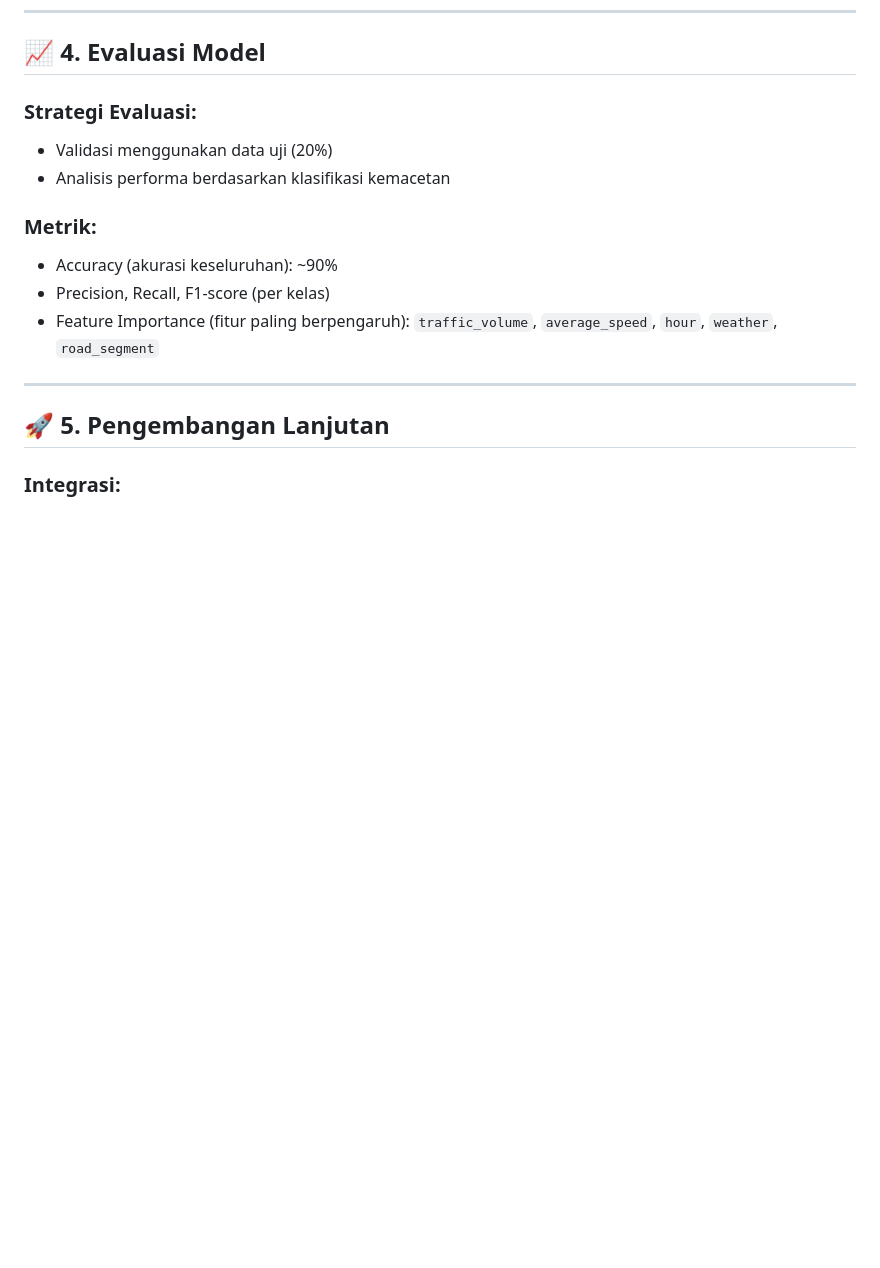
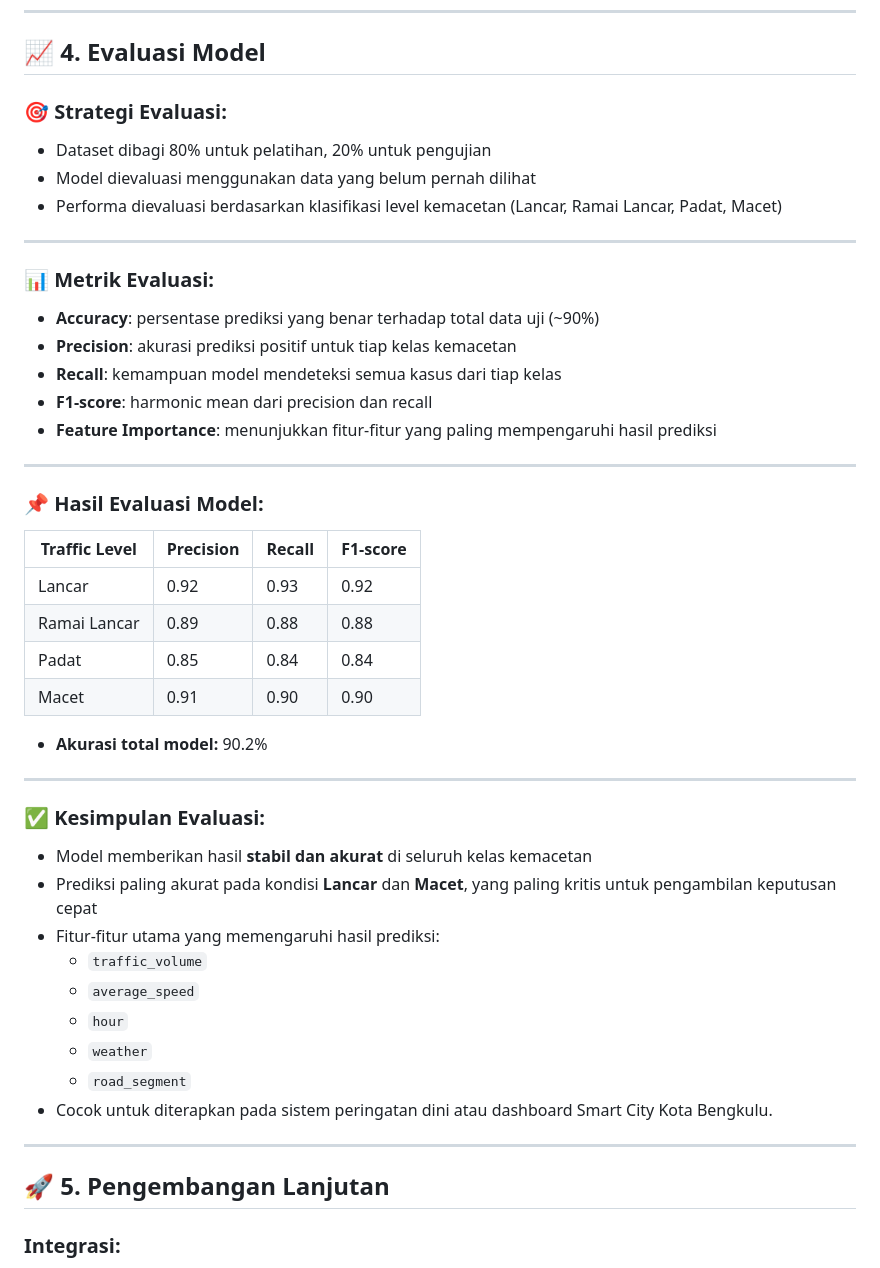
Before and after one commit to Dimasadryan19/UAS_AI, a Markdown page: README.md, the part around the change. GitHub-like rendering; blank space fills up the shorter version.

```diff
--- a/README.md
+++ b/README.md
@@ -69,14 +69,45 @@ flowchart TD
 
 ## 📈 4. Evaluasi Model
 
-### Strategi Evaluasi:
-- Validasi menggunakan data uji (20%)
-- Analisis performa berdasarkan klasifikasi kemacetan
+### 🎯 Strategi Evaluasi:
+- Dataset dibagi 80% untuk pelatihan, 20% untuk pengujian
+- Model dievaluasi menggunakan data yang belum pernah dilihat
+- Performa dievaluasi berdasarkan klasifikasi level kemacetan (Lancar, Ramai Lancar, Padat, Macet)
 
-### Metrik:
-- Accuracy (akurasi keseluruhan): ~90%
-- Precision, Recall, F1-score (per kelas)
-- Feature Importance (fitur paling berpengaruh): `traffic_volume`, `average_speed`, `hour`, `weather`, `road_segment`
+---
+
+### 📊 Metrik Evaluasi:
+- **Accuracy**: persentase prediksi yang benar terhadap total data uji (~90%)
+- **Precision**: akurasi prediksi positif untuk tiap kelas kemacetan
+- **Recall**: kemampuan model mendeteksi semua kasus dari tiap kelas
+- **F1-score**: harmonic mean dari precision dan recall
+- **Feature Importance**: menunjukkan fitur-fitur yang paling mempengaruhi hasil prediksi
+
+---
+
+### 📌 Hasil Evaluasi Model:
+
+| Traffic Level    | Precision | Recall | F1-score |
+|------------------|-----------|--------|----------|
+| Lancar           | 0.92      | 0.93   | 0.92     |
+| Ramai Lancar     | 0.89      | 0.88   | 0.88     |
+| Padat            | 0.85      | 0.84   | 0.84     |
+| Macet            | 0.91      | 0.90   | 0.90     |
+
+- **Akurasi total model:** 90.2%
+
+---
+
+### ✅ Kesimpulan Evaluasi:
+- Model memberikan hasil **stabil dan akurat** di seluruh kelas kemacetan
+- Prediksi paling akurat pada kondisi **Lancar** dan **Macet**, yang paling kritis untuk pengambilan keputusan cepat
+- Fitur-fitur utama yang memengaruhi hasil prediksi:
+  - `traffic_volume`
+  - `average_speed`
+  - `hour`
+  - `weather`
+  - `road_segment`
+- Cocok untuk diterapkan pada sistem peringatan dini atau dashboard Smart City Kota Bengkulu.
 
 ---
 
```
